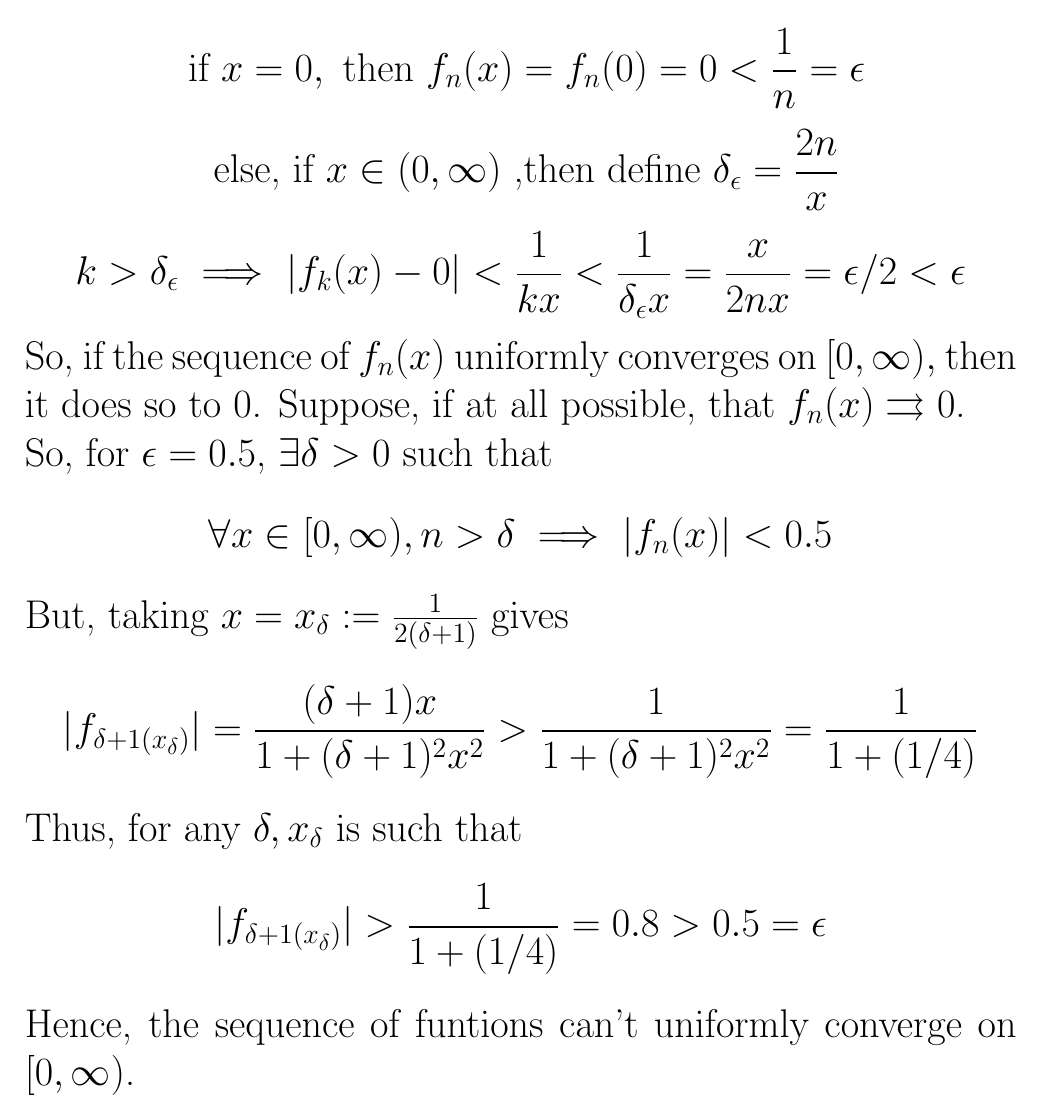
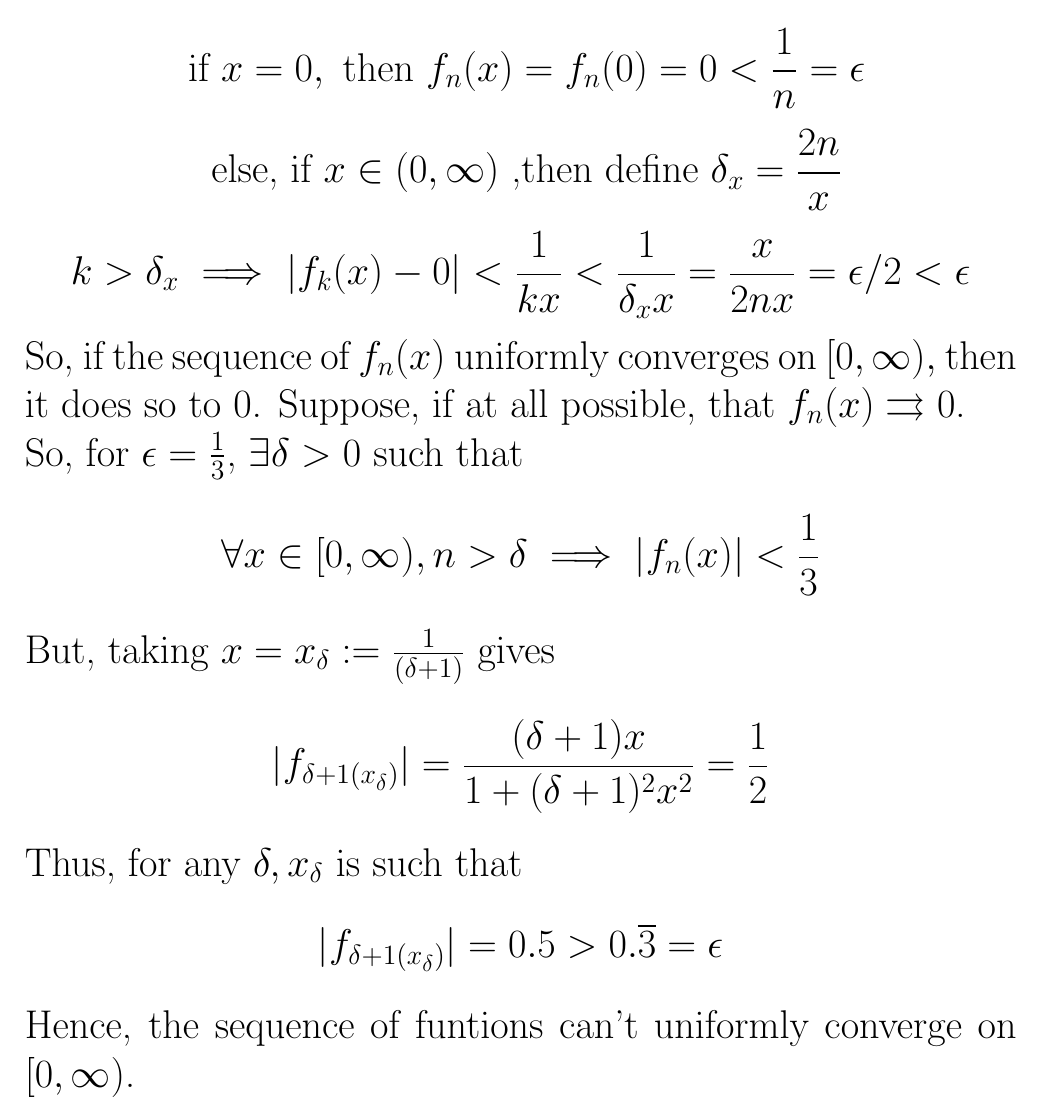
Before and after one commit to 4amVim/Undergrad-Thesis, a LaTeX document (Analysis/Quiz4Comeback.tex): part of page 2 of 2, cut so that both start at the same text. Compiled offline with pdfLaTeX.

Commit message:
Fixed Quiz-4

```diff
--- a/Analysis/Quiz4Comeback.tex
+++ b/Analysis/Quiz4Comeback.tex
@@ -31,15 +31,15 @@ Need to show that this sequence converges uniformly on D, but not on $[0,\infty)
 \textbf{Showing non-uniform pointwise convergence to 0 on }$[0,\infty)$\\
 let $x\in[ 0,\infty) \text{ , and } \epsilon= \frac{1}{n}$ \\
 	\[ \text{ if } x=0, \text{ then } f_n(x)=f_n(0)=0< \frac{1}{n}=\epsilon  \]
-\[\text{ else, if }x \in (0,\infty) \text{ ,then define }\delta_\epsilon= \frac{2n}{x} \]
-\[ k> \delta_\epsilon \implies |f_k(x)-0|< \frac{1}{kx}  < \frac{1}{\delta_\epsilon x}= \frac{x}{2nx}=\epsilon/2< \epsilon \]
+\[\text{ else, if }x \in (0,\infty) \text{ ,then define }\delta_x= \frac{2n}{x} \]
+\[ k> \delta_x \implies |f_k(x)-0|< \frac{1}{kx}  < \frac{1}{\delta_x x}= \frac{x}{2nx}=\epsilon/2< \epsilon \]
 So, if the sequence of $f_n(x)$ uniformly converges on $[0,\infty),$ then it does so to 0. Suppose, if at all possible, that $f_n(x) \rightrightarrows 0$.\\
-So, for $\epsilon=0.5$, $\exists \delta>0$ such that
-\[ \forall x \in[0,\infty), n>\delta \implies |f_n(x)|< 0.5\]
-But, taking $x = x_\delta := \frac{1}{2(\delta+1)} $ gives
-\[|f_{\delta+1(x_\delta)}|= \frac{(\delta+1)x}{1+(\delta +1)^2x^2}> \frac{1}{1+(\delta +1)^2x^2}= \frac{1}{1+(1/4)}\]
+So, for $\epsilon= \frac{1}{3} $, $\exists \delta>0$ such that
+\[ \forall x \in[0,\infty), n>\delta \implies |f_n(x)|< \frac{1}{3} \]
+But, taking $x = x_\delta := \frac{1}{(\delta+1)} $ gives
+\[|f_{\delta+1(x_\delta)}|= \frac{(\delta+1)x}{1+(\delta +1)^2x^2}= \frac{1}{2} \]%> \frac{1}{1+(\delta +1)^2x^2}= \frac{1}{1+(1/4)}\]
 Thus, for any $\delta, x_\delta$ is such that
-\[ |f_{\delta+1(x_\delta)}| > \frac{1}{1+(1/4)}= 0.8>0.5=\epsilon \]
+\[ |f_{\delta+1(x_\delta)}|= 0.5 > 0.\overline{3} = \epsilon \]
 Hence, the sequence of funtions can't uniformly converge on $[0,\infty)$.
 
 \end{document}
```
Also changed, not shown: Analysis/Assignment1-2.tex (+2 -2 lines), Analysis/Quiz4Comeback.pdf.
